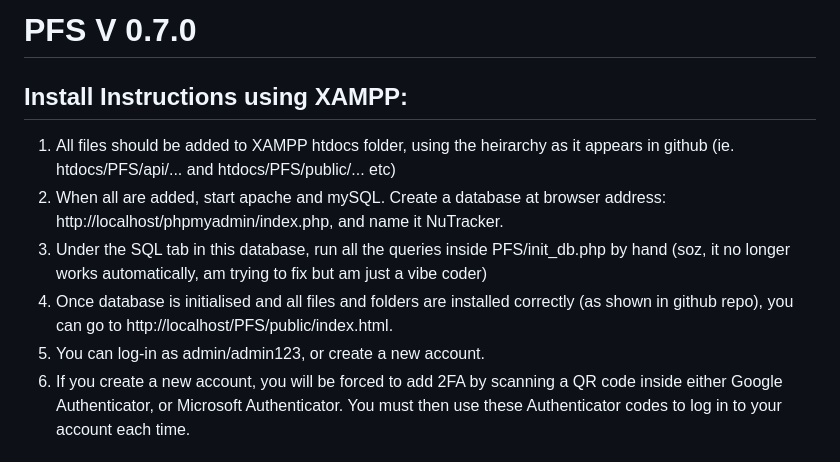
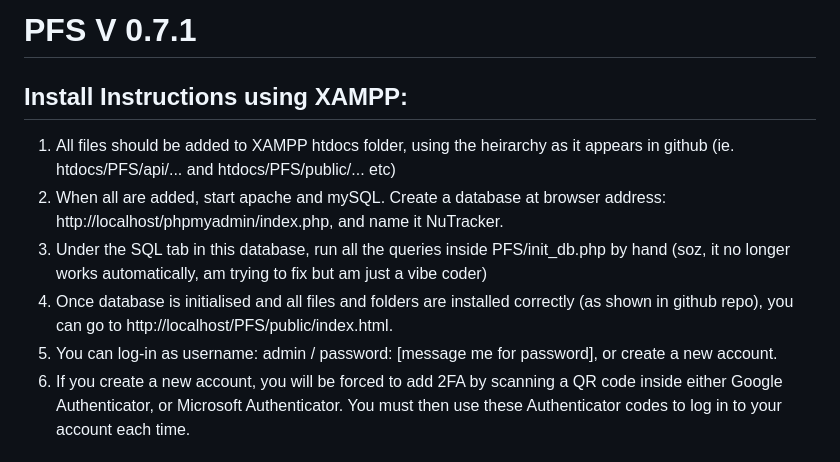
Before and after one commit to PehhhpaPig/PFS, a Markdown page: README.md, the part around the change. Rendered like a GitHub page.

```diff
--- a/README.md
+++ b/README.md
@@ -1,11 +1,11 @@
-# PFS V 0.7.0
+# PFS V 0.7.1
 
 ## Install Instructions using XAMPP:
 1. All files should be added to XAMPP htdocs folder, using the heirarchy as it appears in github (ie. htdocs/PFS/api/... and htdocs/PFS/public/... etc)
 2. When all are added, start apache and mySQL. Create a database at browser address: http://localhost/phpmyadmin/index.php, and name it NuTracker.
 3. Under the SQL tab in this database, run all the queries inside PFS/init_db.php by hand (soz, it no longer works automatically, am trying to fix but am just a vibe coder)
 4. Once database is initialised and all files and folders are installed correctly (as shown in github repo), you can go to http://localhost/PFS/public/index.html.
-5. You can log-in as admin/admin123, or create a new account.
+5. You can log-in as username: admin / password: [message me for password], or create a new account.
 6. If you create a new account, you will be forced to add 2FA by scanning a QR code inside either Google Authenticator, or Microsoft Authenticator.
 You must then use these Authenticator codes to log in to your account each time.
 
```
